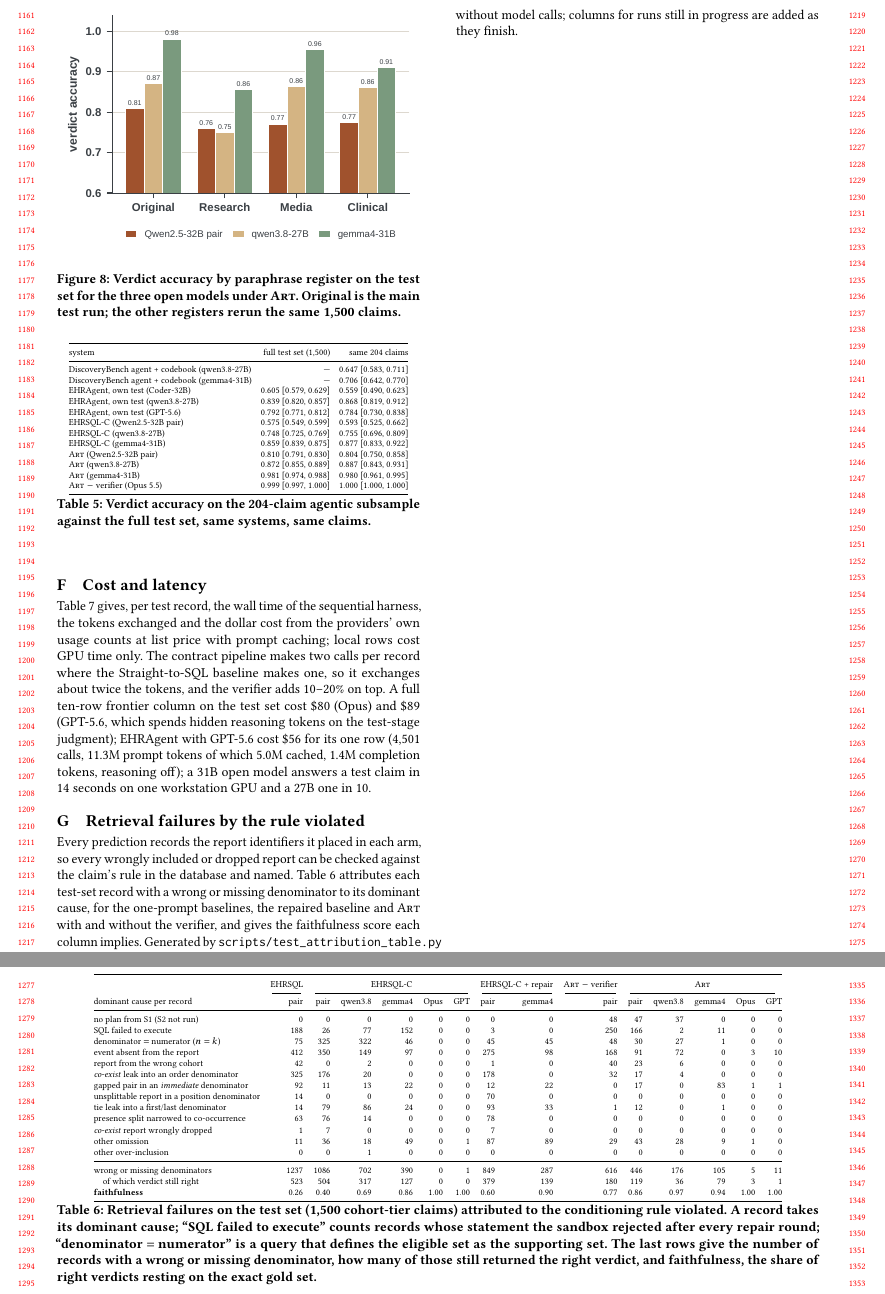
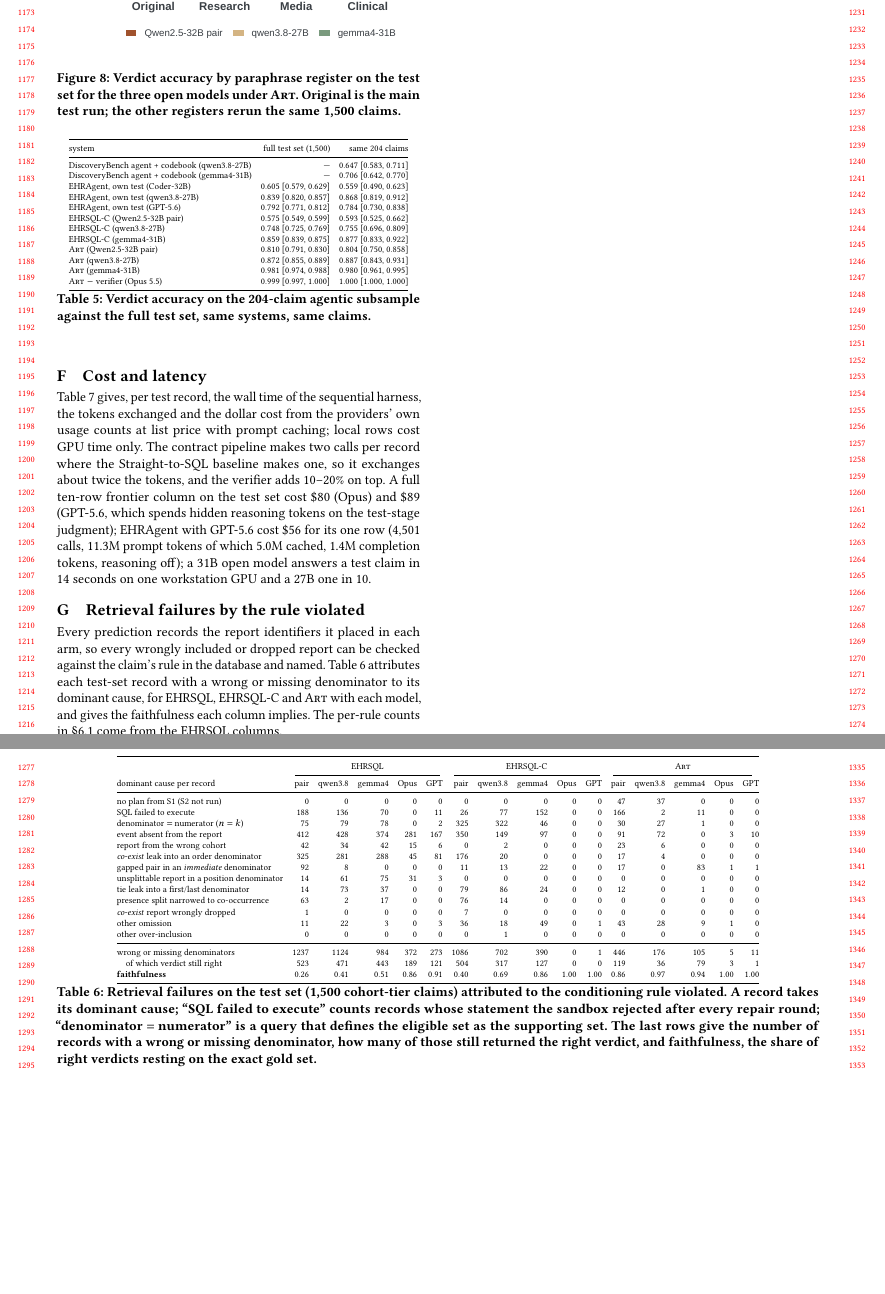
Before and after one commit to henryhcy/Temporal_Hypothesis_Generation, a LaTeX paper (docs/draft/main.tex, which reads docs/draft/appendix.tex): two parts of pages 11 and 12 of 12, joined at a grey line, cut at the place of the change, the shorter picture padded with empty space. Compiled offline with pdfLaTeX.

Commit message:
Retrieval-failure appendix: EHRSQL, EHRSQL-C and ART for all five models; stale note removed
The EHRSQL columns are the source of the per-rule counts in RQ1 (verified:
co-exist 325/281/288, first/last 150/102, proximity 35/63, position 31/3).
The repaired-baseline and no-repair blocks are dropped; the generator now
emits the three systems the main text compares.

Co-Authored-By: Claude Opus 5.5 <noreply@anthropic.com>

```diff
--- a/docs/draft/appendix.tex
+++ b/docs/draft/appendix.tex
@@ -532,35 +532,35 @@ test set, same systems, same claims.}
 \label{tab:subsample}
 \end{table}
 
-% retrieval-failure table defined here so the full-width float lands on the page after this one (Appendix H)
+% retrieval-failure table defined here so the full-width float lands on the page after this one (its section is last)
 \begin{table*}[tp]
 \centering
 \scriptsize
-\setlength{\tabcolsep}{3.5pt}
+\setlength{\tabcolsep}{3pt}
 \renewcommand{\arraystretch}{1.05}
-\begin{tabular}{@{}lrrrrrrrrrrrrrr@{}}
+\begin{tabular}{@{}lrrrrrrrrrrrrrrr@{}}
 \toprule
- & \multicolumn{1}{c}{EHRSQL} & \multicolumn{5}{c}{EHRSQL-C} & \multicolumn{2}{c}{EHRSQL-C + repair} & \multicolumn{1}{c}{\art{} $-$ verifier} & \multicolumn{5}{c}{\art{}} \\
-\cmidrule(lr){2-2}\cmidrule(lr){3-7}\cmidrule(lr){8-9}\cmidrule(lr){10-10}\cmidrule(lr){11-15}
-dominant cause per record & pair & pair & qwen3.8 & gemma4 & Opus & GPT & pair & gemma4 & pair & pair & qwen3.8 & gemma4 & Opus & GPT \\
+ & \multicolumn{5}{c}{EHRSQL} & \multicolumn{5}{c}{EHRSQL-C} & \multicolumn{5}{c}{\art{}} \\
+\cmidrule(lr){2-6}\cmidrule(lr){7-11}\cmidrule(lr){12-16}
+dominant cause per record & pair & qwen3.8 & gemma4 & Opus & GPT & pair & qwen3.8 & gemma4 & Opus & GPT & pair & qwen3.8 & gemma4 & Opus & GPT \\
 \midrule
-no plan from S1 (S2 not run) & 0 & 0 & 0 & 0 & 0 & 0 & 0 & 0 & 48 & 47 & 37 & 0 & 0 & 0 \\
-SQL failed to execute & 188 & 26 & 77 & 152 & 0 & 0 & 3 & 0 & 250 & 166 & 2 & 11 & 0 & 0 \\
-denominator $=$ numerator ($n = k$) & 75 & 325 & 322 & 46 & 0 & 0 & 45 & 45 & 48 & 30 & 27 & 1 & 0 & 0 \\
-event absent from the report & 412 & 350 & 149 & 97 & 0 & 0 & 275 & 98 & 168 & 91 & 72 & 0 & 3 & 10 \\
-report from the wrong cohort & 42 & 0 & 2 & 0 & 0 & 0 & 1 & 0 & 40 & 23 & 6 & 0 & 0 & 0 \\
-\emph{co-exist} leak into an order denominator & 325 & 176 & 20 & 0 & 0 & 0 & 178 & 0 & 32 & 17 & 4 & 0 & 0 & 0 \\
-gapped pair in an \emph{immediate} denominator & 92 & 11 & 13 & 22 & 0 & 0 & 12 & 22 & 0 & 17 & 0 & 83 & 1 & 1 \\
-unsplittable report in a position denominator & 14 & 0 & 0 & 0 & 0 & 0 & 70 & 0 & 0 & 0 & 0 & 0 & 0 & 0 \\
-tie leak into a first/last denominator & 14 & 79 & 86 & 24 & 0 & 0 & 93 & 33 & 1 & 12 & 0 & 1 & 0 & 0 \\
-presence split narrowed to co-occurrence & 63 & 76 & 14 & 0 & 0 & 0 & 78 & 0 & 0 & 0 & 0 & 0 & 0 & 0 \\
-\emph{co-exist} report wrongly dropped & 1 & 7 & 0 & 0 & 0 & 0 & 7 & 0 & 0 & 0 & 0 & 0 & 0 & 0 \\
-other omission & 11 & 36 & 18 & 49 & 0 & 1 & 87 & 89 & 29 & 43 & 28 & 9 & 1 & 0 \\
-other over-inclusion & 0 & 0 & 1 & 0 & 0 & 0 & 0 & 0 & 0 & 0 & 0 & 0 & 0 & 0 \\
+no plan from S1 (S2 not run) & 0 & 0 & 0 & 0 & 0 & 0 & 0 & 0 & 0 & 0 & 47 & 37 & 0 & 0 & 0 \\
+SQL failed to execute & 188 & 136 & 70 & 0 & 11 & 26 & 77 & 152 & 0 & 0 & 166 & 2 & 11 & 0 & 0 \\
+denominator $=$ numerator ($n = k$) & 75 & 79 & 78 & 0 & 2 & 325 & 322 & 46 & 0 & 0 & 30 & 27 & 1 & 0 & 0 \\
+event absent from the report & 412 & 428 & 374 & 281 & 167 & 350 & 149 & 97 & 0 & 0 & 91 & 72 & 0 & 3 & 10 \\
+report from the wrong cohort & 42 & 34 & 42 & 15 & 6 & 0 & 2 & 0 & 0 & 0 & 23 & 6 & 0 & 0 & 0 \\
+\emph{co-exist} leak into an order denominator & 325 & 281 & 288 & 45 & 81 & 176 & 20 & 0 & 0 & 0 & 17 & 4 & 0 & 0 & 0 \\
+gapped pair in an \emph{immediate} denominator & 92 & 8 & 0 & 0 & 0 & 11 & 13 & 22 & 0 & 0 & 17 & 0 & 83 & 1 & 1 \\
+unsplittable report in a position denominator & 14 & 61 & 75 & 31 & 3 & 0 & 0 & 0 & 0 & 0 & 0 & 0 & 0 & 0 & 0 \\
+tie leak into a first/last denominator & 14 & 73 & 37 & 0 & 0 & 79 & 86 & 24 & 0 & 0 & 12 & 0 & 1 & 0 & 0 \\
+presence split narrowed to co-occurrence & 63 & 2 & 17 & 0 & 0 & 76 & 14 & 0 & 0 & 0 & 0 & 0 & 0 & 0 & 0 \\
+\emph{co-exist} report wrongly dropped & 1 & 0 & 0 & 0 & 0 & 7 & 0 & 0 & 0 & 0 & 0 & 0 & 0 & 0 & 0 \\
+other omission & 11 & 22 & 3 & 0 & 3 & 36 & 18 & 49 & 0 & 1 & 43 & 28 & 9 & 1 & 0 \\
+other over-inclusion & 0 & 0 & 0 & 0 & 0 & 0 & 1 & 0 & 0 & 0 & 0 & 0 & 0 & 0 & 0 \\
 \midrule
-wrong or missing denominators & 1237 & 1086 & 702 & 390 & 0 & 1 & 849 & 287 & 616 & 446 & 176 & 105 & 5 & 11 \\
-\quad of which verdict still right & 523 & 504 & 317 & 127 & 0 & 0 & 379 & 139 & 180 & 119 & 36 & 79 & 3 & 1 \\
-\textbf{faithfulness} & 0.26 & 0.40 & 0.69 & 0.86 & 1.00 & 1.00 & 0.60 & 0.90 & 0.77 & 0.86 & 0.97 & 0.94 & 1.00 & 1.00 \\
+wrong or missing denominators & 1237 & 1124 & 984 & 372 & 273 & 1086 & 702 & 390 & 0 & 1 & 446 & 176 & 105 & 5 & 11 \\
+\quad of which verdict still right & 523 & 471 & 443 & 189 & 121 & 504 & 317 & 127 & 0 & 0 & 119 & 36 & 79 & 3 & 1 \\
+\textbf{faithfulness} & 0.26 & 0.41 & 0.51 & 0.86 & 0.91 & 0.40 & 0.69 & 0.86 & 1.00 & 1.00 & 0.86 & 0.97 & 0.94 & 1.00 & 1.00 \\
 \bottomrule
 \end{tabular}
 \caption{Retrieval failures on the test set (1{,}500 cohort-tier claims)
@@ -655,10 +655,9 @@ Every prediction records the report identifiers it placed in each arm, so
 every wrongly included or dropped report can be checked against the claim's
 rule in the database and named. Table~\ref{tab:attribution} attributes each
 test-set record with a wrong or missing denominator to its dominant cause, for
-the one-prompt baselines, the repaired baseline and \art{} with and without
-the verifier, and gives the faithfulness score each column implies.
-Generated by \texttt{scripts/test\_attribution\_table.py} without model calls;
-columns for runs still in progress are added as they finish.
+EHRSQL, EHRSQL-C and \art{} with each model, and gives the faithfulness
+each column implies. The per-rule counts in \S\ref{sec:main} come from the
+EHRSQL columns.
 
 
 
```
Also changed, not shown: 1 other file.
